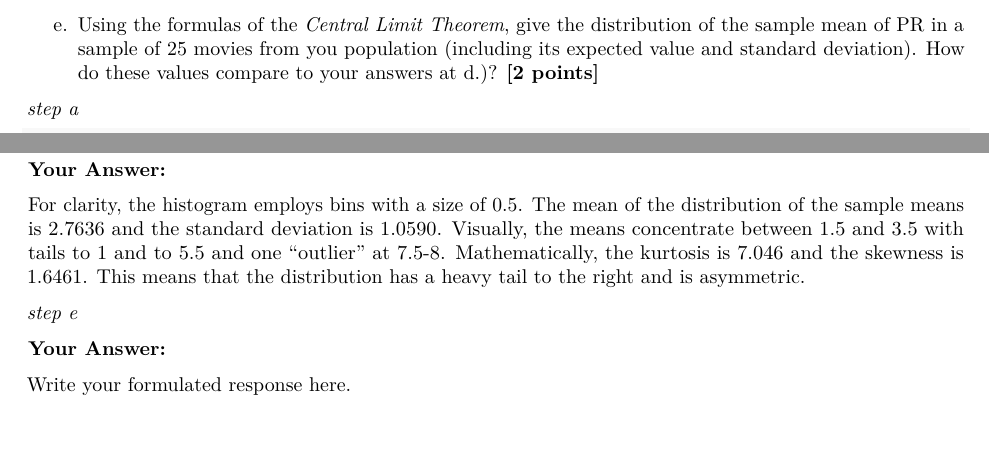
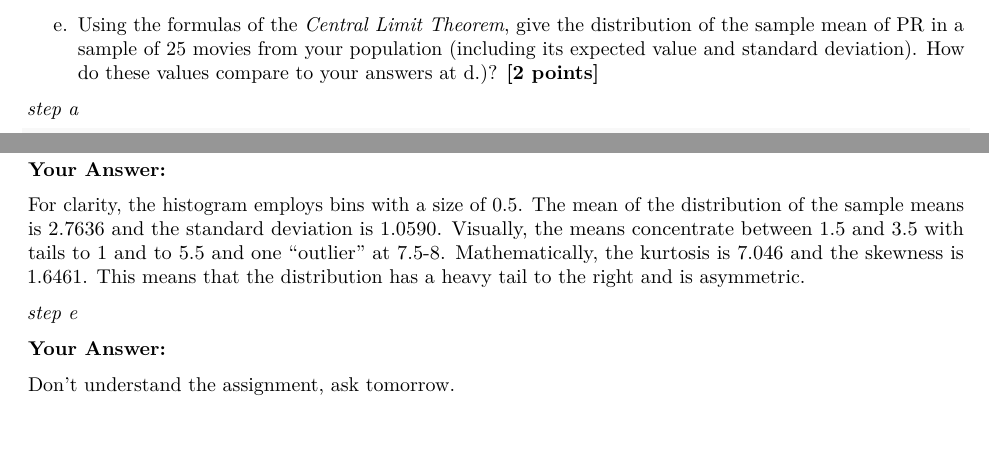
Before and after one commit to Lize-H/QRM-Assignment-1, an R Markdown document (Assignment4.Rmd): two parts of pages 9 and 10 of 16, joined at a grey line, cut so that both start at the same text. Rendered offline with R 4.5, knitr and Pandoc, then LaTeX, with nearby package versions; code that draws random numbers runs with fixed seeds of ours; some code elsewhere in the file could not run offline.

Commit message:
bijna klaar met 3, ik begrijp e niet

````diff
--- a/Assignment4.Rmd
+++ b/Assignment4.Rmd
@@ -253,7 +253,7 @@ a.  What is the mean of the variable PR in your data set? \textbf{[2 points]}
 b.  Create a new data set, called movies_sample. Make sure that it is a random sample of your data set of 25 movies. What is the mean of PR in this random sample? How does it compare to the mean of PR in 3a? \textbf{[2 points]}
 c.  In a for loop, create 100 different samples of 25 movies, as in b, and estimate the mean within each sample. Save the mean of each sample in a vector called sample_means. So the first position of the vector would have the mean of the first sample, the second position the mean of the second sample, etc. Print this vector. \textbf{[2 points]}
 d.  Summarize and make a histogram of sample_means. What is the mean, standard deviation and shape of its distribution? \textbf{[2 points]}
-e.  Using the formulas of the *Central Limit Theorem*, give the distribution of the sample mean of PR in a sample of 25 movies from you population (including its expected value and standard deviation). How do these values compare to your answers at d.)? \textbf{[2 points]}
+e.  Using the formulas of the *Central Limit Theorem*, give the distribution of the sample mean of PR in a sample of 25 movies from your population (including its expected value and standard deviation). How do these values compare to your answers at d.)? \textbf{[2 points]}
 
 *step a*
 
@@ -309,10 +309,12 @@ skewness(sample_means)
 For clarity, the histogram employs bins with a size of 0.5. The mean of the distribution of the sample means is 2.7636 and the standard deviation is 1.0590. Visually, the means concentrate between 1.5 and 3.5 with tails to 1 and to 5.5 and one "outlier" at 7.5-8. Mathematically, the kurtosis is 7.046 and the skewness is 1.6461. This means that the distribution has a heavy tail to the right and is asymmetric.
 
 *step e*
+``` {r}
 
+```
 **Your Answer:**
 
-Write your formulated response here.
+Don't understand the assignment, ask tomorrow.
 
 # Week 3
 
````
